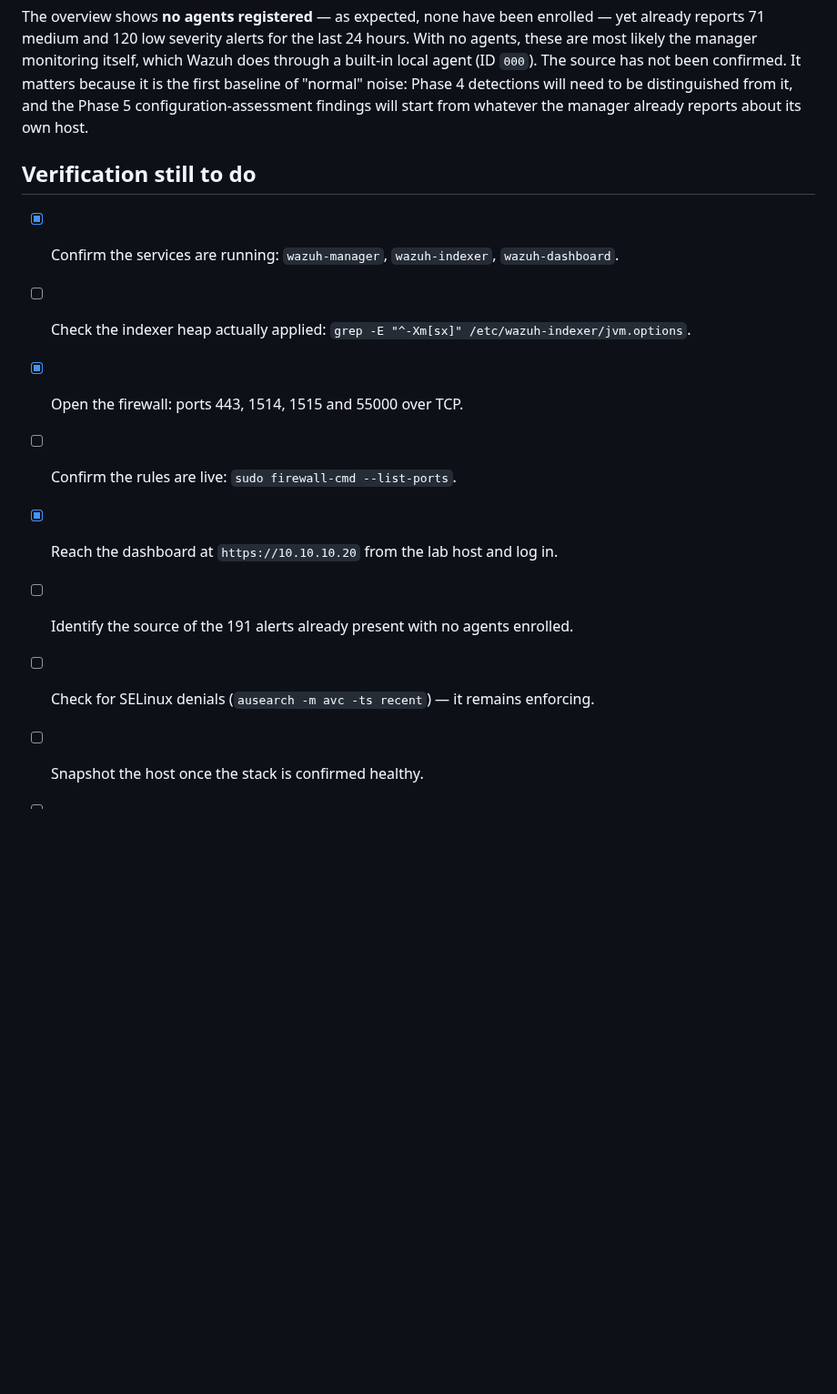
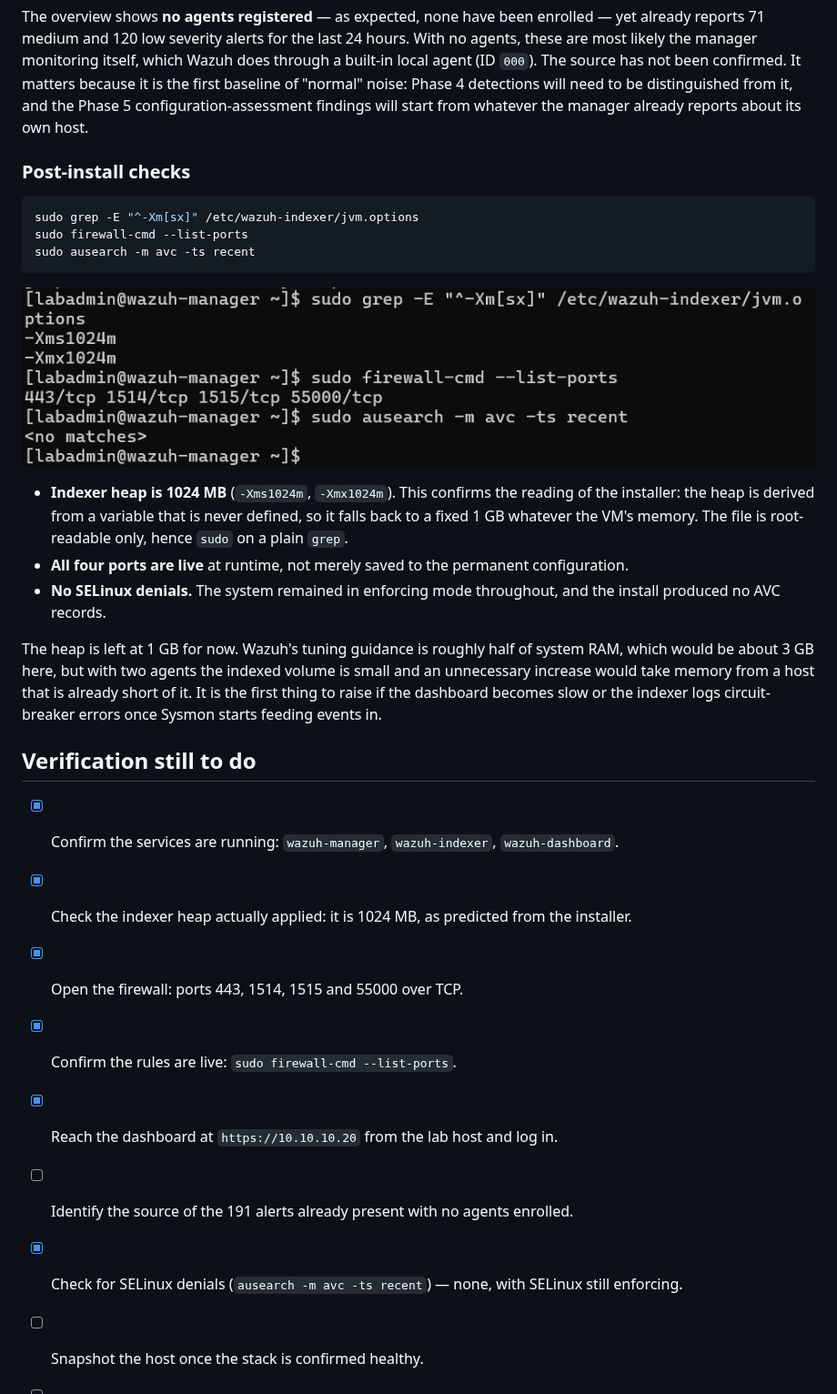
Before and after one commit to mohamednjah/mini-soc-lab, a Markdown page: docs/phase-2-build-notes.md, the part around the change. Shown at 91% size. Rendered like a GitHub page; pictures changed too: docs/images/wazuh-post-install-checks.png (added); blank space fills up the shorter version.

Commit message:
Record post-install checks: 1 GB heap confirmed, ports live, no SELinux denials

````diff
--- a/docs/phase-2-build-notes.md
+++ b/docs/phase-2-build-notes.md
@@ -100,14 +100,36 @@ source has not been confirmed. It matters because it is the first baseline of "n
 detections will need to be distinguished from it, and the Phase 5 configuration-assessment findings
 will start from whatever the manager already reports about its own host.
 
+### Post-install checks
+
+```bash
+sudo grep -E "^-Xm[sx]" /etc/wazuh-indexer/jvm.options
+sudo firewall-cmd --list-ports
+sudo ausearch -m avc -ts recent
+```
+
+![Post-install checks](images/wazuh-post-install-checks.png)
+
+- **Indexer heap is 1024 MB** (`-Xms1024m`, `-Xmx1024m`). This confirms the reading of the installer:
+  the heap is derived from a variable that is never defined, so it falls back to a fixed 1 GB whatever
+  the VM's memory. The file is root-readable only, hence `sudo` on a plain `grep`.
+- **All four ports are live** at runtime, not merely saved to the permanent configuration.
+- **No SELinux denials.** The system remained in enforcing mode throughout, and the install produced
+  no AVC records.
+
+The heap is left at 1 GB for now. Wazuh's tuning guidance is roughly half of system RAM, which would be
+about 3 GB here, but with two agents the indexed volume is small and an unnecessary increase would
+take memory from a host that is already short of it. It is the first thing to raise if the dashboard
+becomes slow or the indexer logs circuit-breaker errors once Sysmon starts feeding events in.
+
 ## Verification still to do
 
 - [x] Confirm the services are running: `wazuh-manager`, `wazuh-indexer`, `wazuh-dashboard`.
-- [ ] Check the indexer heap actually applied: `grep -E "^-Xm[sx]" /etc/wazuh-indexer/jvm.options`.
+- [x] Check the indexer heap actually applied: it is 1024 MB, as predicted from the installer.
 - [x] Open the firewall: ports 443, 1514, 1515 and 55000 over TCP.
-- [ ] Confirm the rules are live: `sudo firewall-cmd --list-ports`.
+- [x] Confirm the rules are live: `sudo firewall-cmd --list-ports`.
 - [x] Reach the dashboard at `https://10.10.10.20` from the lab host and log in.
 - [ ] Identify the source of the 191 alerts already present with no agents enrolled.
-- [ ] Check for SELinux denials (`ausearch -m avc -ts recent`) — it remains enforcing.
+- [x] Check for SELinux denials (`ausearch -m avc -ts recent`) — none, with SELinux still enforcing.
 - [ ] Snapshot the host once the stack is confirmed healthy.
 - [ ] Enrol agents on `DC01` and `WIN10-CLIENT`, then install Sysmon on both.
````
